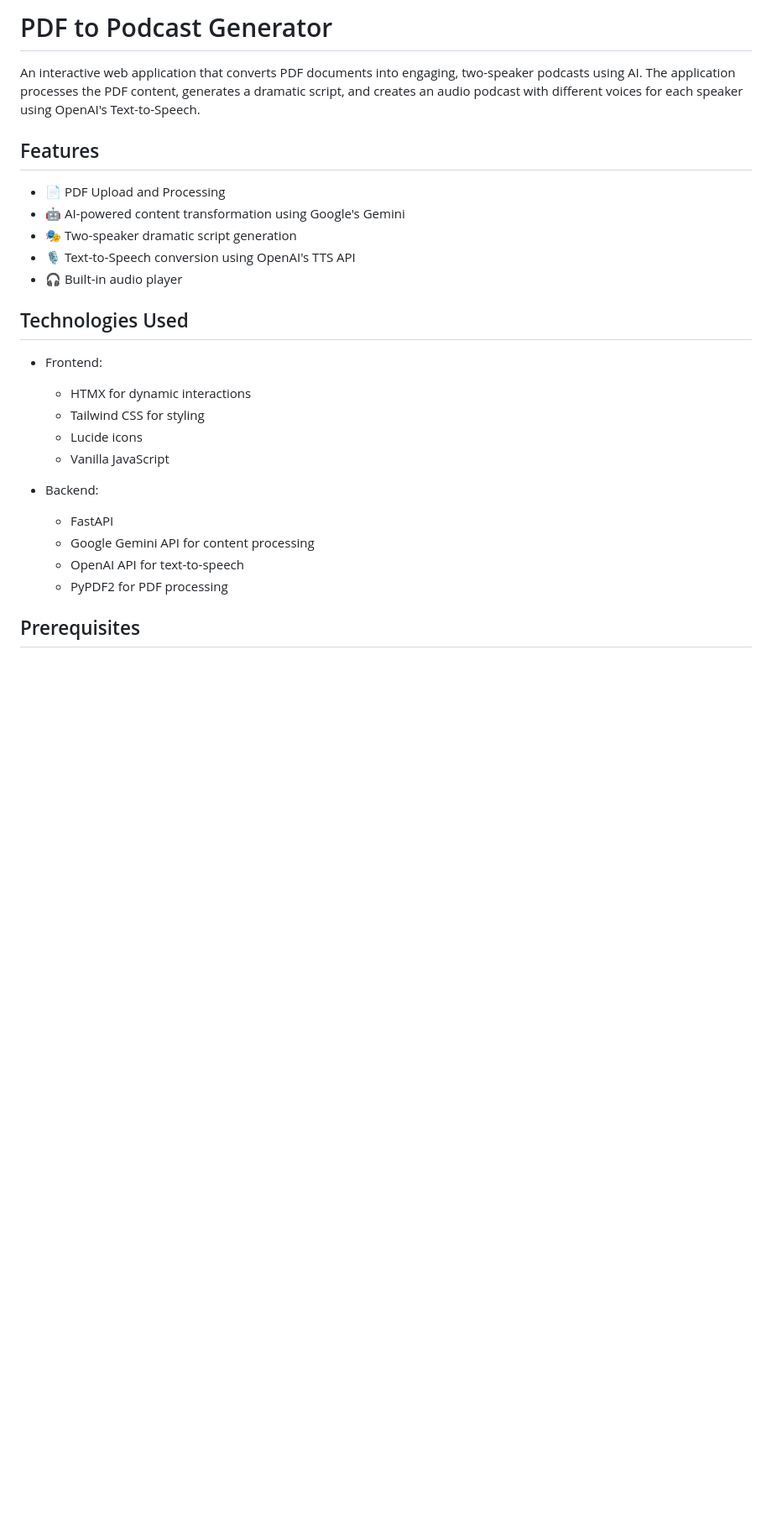
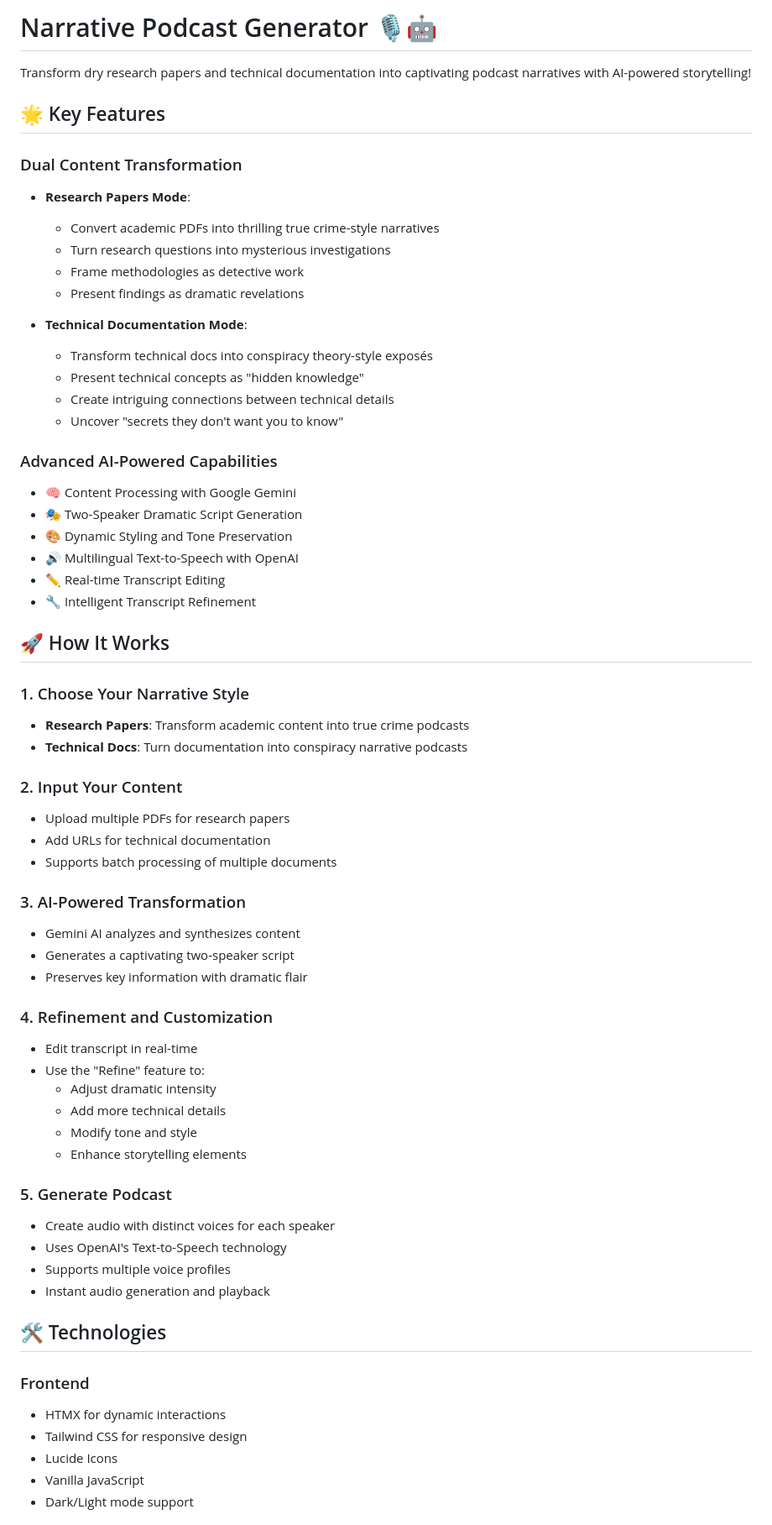
Before and after one commit to souvikg10/mystery-podcast-gen, a Markdown page: README.md, the part around the change printed below. Shown: that part at 84% size. GitHub-like rendering; blank space fills up the shorter version.

```diff
--- a/README.md
+++ b/README.md
@@ -1,28 +1,66 @@
-# PDF to Podcast Generator
+# Narrative Podcast Generator 🎙️🤖
 
-An interactive web application that converts PDF documents into engaging, two-speaker podcasts using AI. The application processes the PDF content, generates a dramatic script, and creates an audio podcast with different voices for each speaker using OpenAI's Text-to-Speech.
+Transform dry research papers and technical documentation into captivating podcast narratives with AI-powered storytelling!
 
-## Features
+## 🌟 Key Features
 
-- 📄 PDF Upload and Processing
-- 🤖 AI-powered content transformation using Google's Gemini
-- 🎭 Two-speaker dramatic script generation
-- 🎙️ Text-to-Speech conversion using OpenAI's TTS API
-- 🎧 Built-in audio player
+### Dual Content Transformation
+- **Research Papers Mode**:
+  - Convert academic PDFs into thrilling true crime-style narratives
+  - Turn research questions into mysterious investigations
+  - Frame methodologies as detective work
+  - Present findings as dramatic revelations
 
-## Technologies Used
+- **Technical Documentation Mode**:
+  - Transform technical docs into conspiracy theory-style exposés
+  - Present technical concepts as "hidden knowledge"
+  - Create intriguing connections between technical details
+  - Uncover "secrets they don't want you to know"
 
-- Frontend:
-  - HTMX for dynamic interactions
-  - Tailwind CSS for styling
-  - Lucide icons
-  - Vanilla JavaScript
+### Advanced AI-Powered Capabilities
+- 🧠 Content Processing with Google Gemini
+- 🎭 Two-Speaker Dramatic Script Generation
+- 🎨 Dynamic Styling and Tone Preservation
+- 🔊 Multilingual Text-to-Speech with OpenAI
+- ✏️ Real-time Transcript Editing
+- 🔧 Intelligent Transcript Refinement
 
-- Backend:
-  - FastAPI
-  - Google Gemini API for content processing
-  - OpenAI API for text-to-speech
-  - PyPDF2 for PDF processing
+## 🚀 How It Works
 
-## Prerequisites
+### 1. Choose Your Narrative Style
+- **Research Papers**: Transform academic content into true crime podcasts
+- **Technical Docs**: Turn documentation into conspiracy narrative podcasts
 
+### 2. Input Your Content
+- Upload multiple PDFs for research papers
+- Add URLs for technical documentation
+- Supports batch processing of multiple documents
+
+### 3. AI-Powered Transformation
+- Gemini AI analyzes and synthesizes content
+- Generates a captivating two-speaker script
+- Preserves key information with dramatic flair
+
+### 4. Refinement and Customization
+- Edit transcript in real-time
+- Use the "Refine" feature to:
+  - Adjust dramatic intensity
+  - Add more technical details
+  - Modify tone and style
+  - Enhance storytelling elements
+
+### 5. Generate Podcast
+- Create audio with distinct voices for each speaker
+- Uses OpenAI's Text-to-Speech technology
+- Supports multiple voice profiles
+- Instant audio generation and playback
+
+## 🛠 Technologies
+
+### Frontend
+- HTMX for dynamic interactions
+- Tailwind CSS for responsive design
+- Lucide Icons
+- Vanilla JavaScript
+- Dark/Light mode support
+
```
Also changed, not shown: other parts of README.md (+33 -88 lines).
